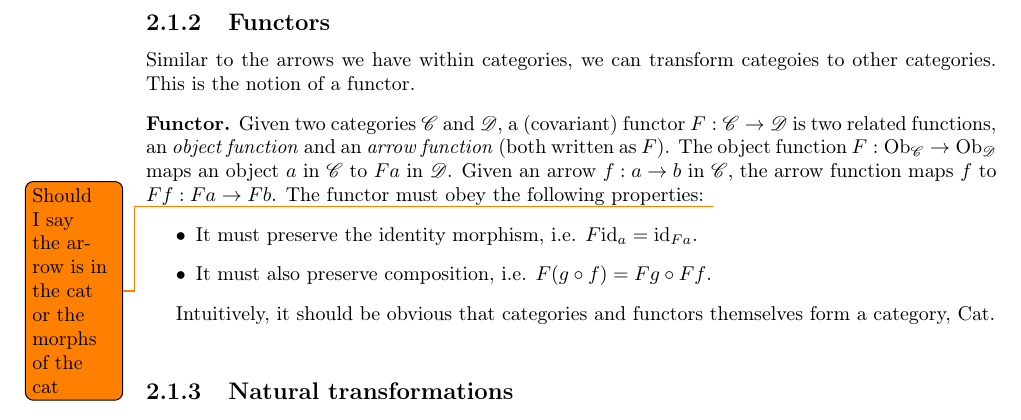
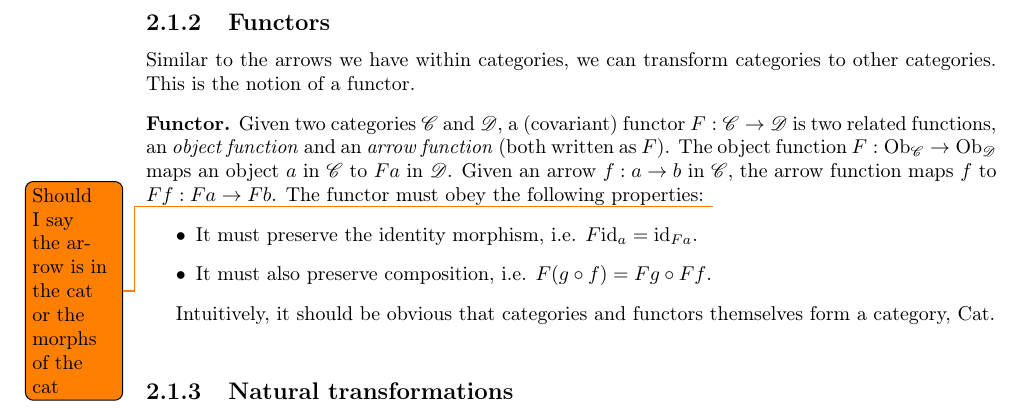
Before and after one commit to MatBon01/joinbench, a LaTeX thesis (report/interim.tex, which reads report/background/categorytheory.tex): part of page 7 of 19, cut so that both start at the same text. Compiled offline with pdfLaTeX.

Commit message:
Fix spelling error

```diff
--- a/report/background/categorytheory.tex
+++ b/report/background/categorytheory.tex
@@ -18,7 +18,7 @@ We will first take the purely mathematical introduction to category theory. We s
 \subsection{Functors}
 \theoremstyle{definition}\newtheorem*{covfunctordef}{Functor}
 
-Similar to the arrows we have within categories, we can transform categoies to other categories. This is the notion of a functor.
+Similar to the arrows we have within categories, we can transform categories to other categories. This is the notion of a functor.
 \begin{covfunctordef}
   Given two categories \cat{C} and \cat{D}, a (covariant) functor $\functor{F}: \cat{C} \to \cat{D}$ is two related functions, an \emph{object function} and an \emph{arrow function} (both written as \functor{F}). The object function $\functor{F}: \objs{C} \to \objs{D}$ maps an object $a$ in \cat{C} to $\functorobj{F}{a}$ in \cat{D}. Given an arrow $\morph{f}: \obj{a} \to \obj{b}$ in \cat{C}, the arrow function maps \morph{f} to $\functormorph{F}{f}: \functorobj{F}{a} \to \functorobj{F}{b}$. The functor must obey the following properties: \todo{Should I say the arrow is in the cat or the morphs of the cat}
   \begin{itemize}
```
